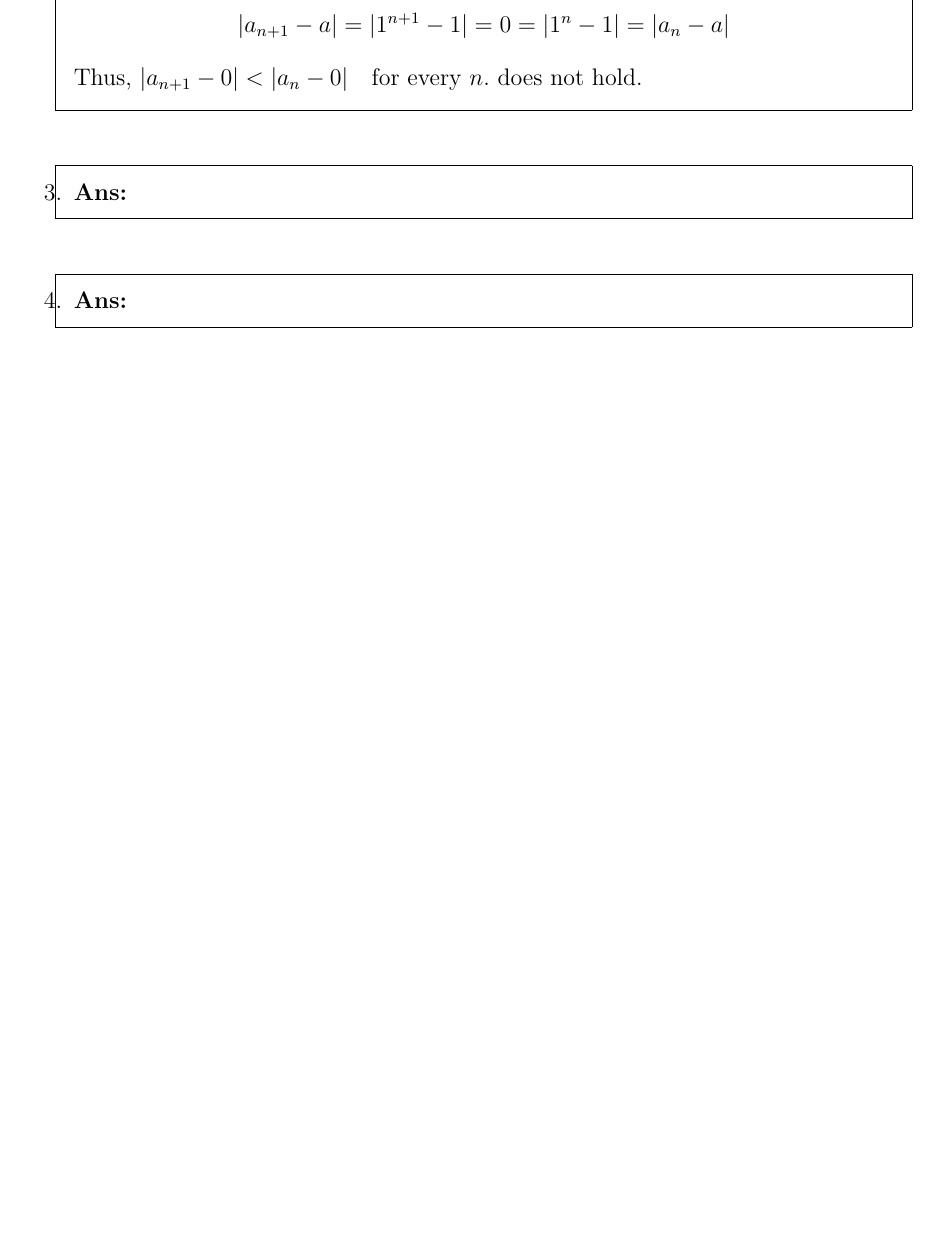
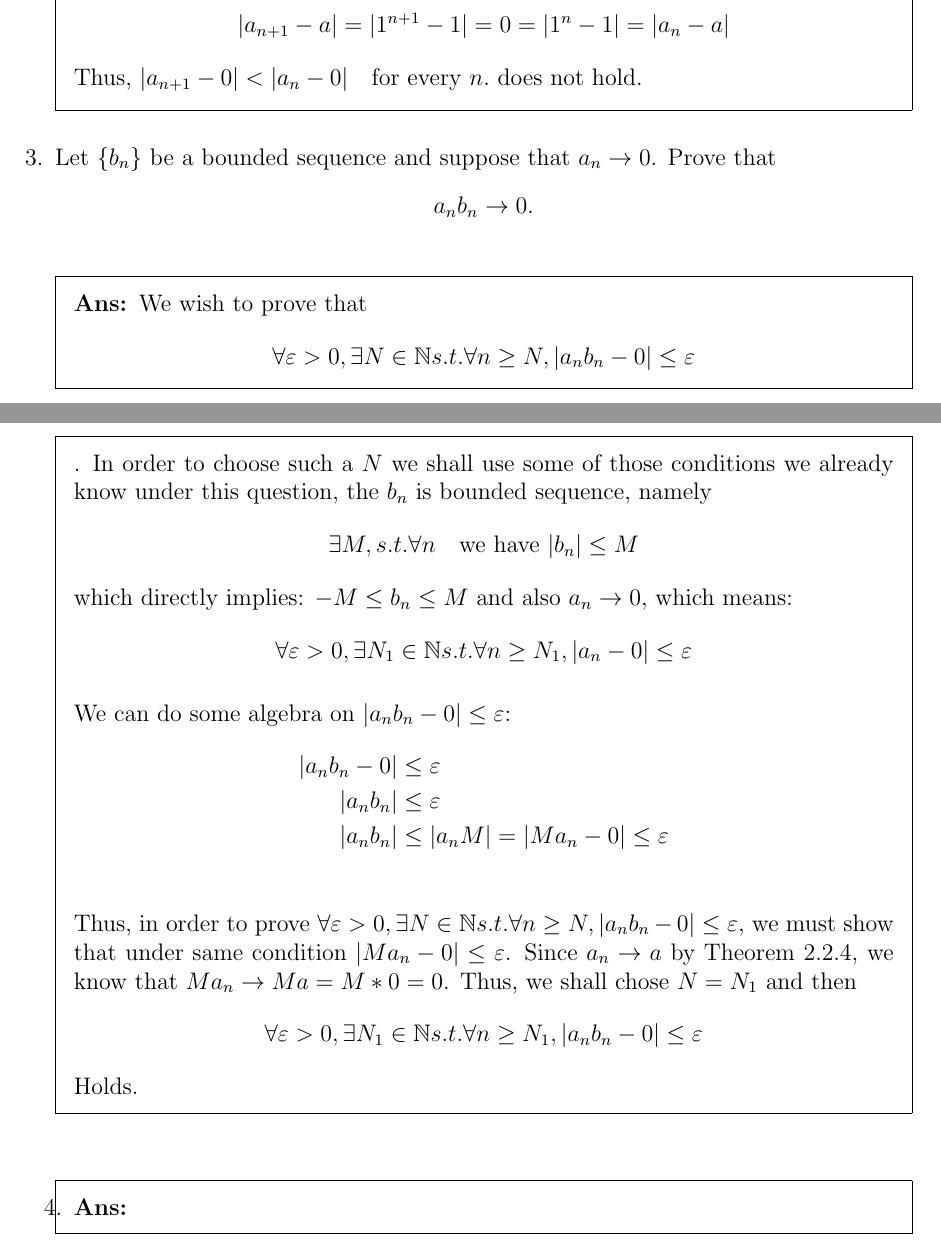
Before and after one commit to Sam-superlab/MAT-316-Analysis, a LaTeX problem sheet (HW/HW2.tex): part of page 3 of 4 before the commit and two parts of pages 3 and 4 of 4 after it, the two joined at a grey line, cut so that both start at the same text, the shorter picture padded with empty space. Compiled offline with pdfLaTeX.

Commit message:
complete quesition 3 first draft

```diff
--- a/HW/HW2.tex
+++ b/HW/HW2.tex
@@ -162,7 +162,39 @@ Thus, $|a_{n+1}-0|<|a_n-0| \quad \text{for every } n.$ does not hold.
 
 
 \question[]
+Let $\{b_n\}$ be a bounded sequence and suppose that $a_n \to 0$.
+Prove that
+\[
+a_n b_n \to 0.
+\]
+
 \begin{solution}
+We wish to prove that \begin{equation*}
+    \forall \varepsilon>0,\exists N\in \N s.t. \forall n\ge N, |a_nb_n-0|\le \varepsilon
+\end{equation*}. In order to choose such a $N$ we shall use some of those conditions we already know under this question, the $b_n$ is bounded sequence, namely
+\begin{equation*}
+    \exists M, s.t. \forall n\quad \text{we have } |b_n|\le M
+\end{equation*}
+which directly implies: $-M\le b_n\le M$
+and also $a_n\to 0$, which means: \begin{equation*}
+    \forall \varepsilon>0,\exists N_1\in \N s.t. \forall n\ge N_1, |a_n-0|\le \varepsilon
+\end{equation*}
+
+We can do some algebra on $|a_nb_n-0|\le \varepsilon$:
+\begin{align*}
+    |a_nb_n-0|&\le \varepsilon \\
+    |a_nb_n|&\le \varepsilon\\
+    |a_nb_n|&\le |a_n M|=|Ma_n-0|\le \varepsilon \\
+\end{align*}
+Thus, in order to prove $  \forall \varepsilon>0,\exists N\in \N s.t. \forall n\ge N, |a_nb_n-0|\le \varepsilon$, we must show that under same condition $|Ma_n-0|\le \varepsilon $. Since $a_n\to a$ by Theorem 2.2.4, we know that $Ma_n\to Ma=M*0=0$. Thus, we shall chose $N=N_1$ and then \begin{equation*}
+    \forall \varepsilon>0,\exists N_1\in \N s.t. \forall n\ge N_1, |a_nb_n-0|\le \varepsilon
+\end{equation*}
+Holds.
+
+
+
+
+
 \end{solution}
 
 
```
